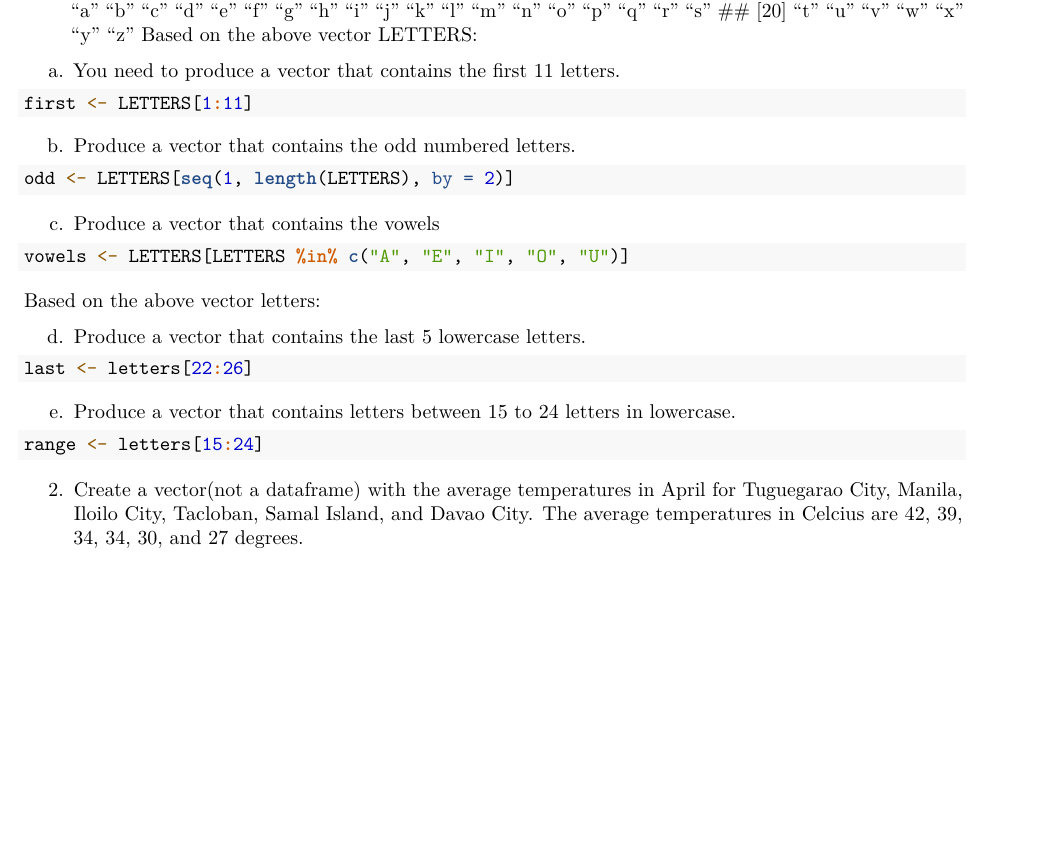
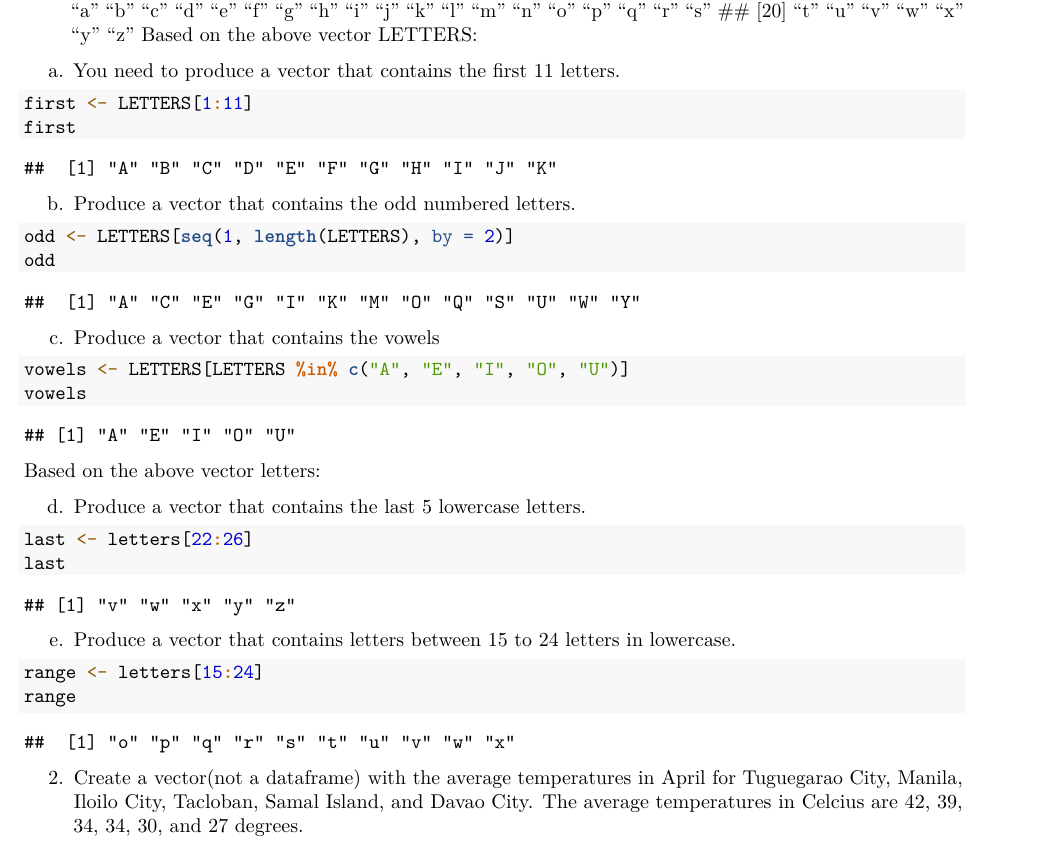
Before and after one commit to Coolen10/coolen, an R Markdown document (RWorksheet3/RWorksheet_nandin#3a.Rmd): part of page 1 of 5, cut so that both start at the same text, the shorter picture padded with empty space. Rendered offline with R 4.5, knitr and Pandoc, then LaTeX, with nearby package versions.

Commit message:
second commit

````diff
--- a/RWorksheet3/Rworksheet3a/RWorksheet_nandin#3a.Rmd
+++ b/RWorksheet3/RWorksheet_nandin#3a.Rmd
@@ -20,24 +20,29 @@ Based on the above vector LETTERS:
 a. You need to produce a vector that contains the first 11 letters.
 ```{r}
 first <- LETTERS[1:11]
+first
 ```
 b. Produce a vector that contains the odd numbered letters.
 ```{r}
 odd <- LETTERS[seq(1, length(LETTERS), by = 2)]
+odd
 ```
 c. Produce a vector that contains the vowels
 ```{r}
 vowels <- LETTERS[LETTERS %in% c("A", "E", "I", "O", "U")]
+vowels
 ```
 Based on the above vector letters:
 
 d. Produce a vector that contains the last 5 lowercase letters.
 ```{r}
 last <- letters[22:26]
+last
 ```
 e. Produce a vector that contains letters between 15 to 24 letters in lowercase.
 ```{r}
 range <- letters[15:24]
+range
 ```
 2. Create a vector(not a dataframe) with the average temperatures in April for Tuguegarao City, Manila, Iloilo City, Tacloban, Samal Island, and Davao City. The average
 temperatures in Celcius are 42, 39, 34, 34, 30, and 27 degrees.
````
Also changed, not shown: RWorksheet3/RWorksheet_nandin-3a.pdf (added), RWorksheet3/Rworksheet3a/RWorksheet_nandin-3a.pdf (deleted).
